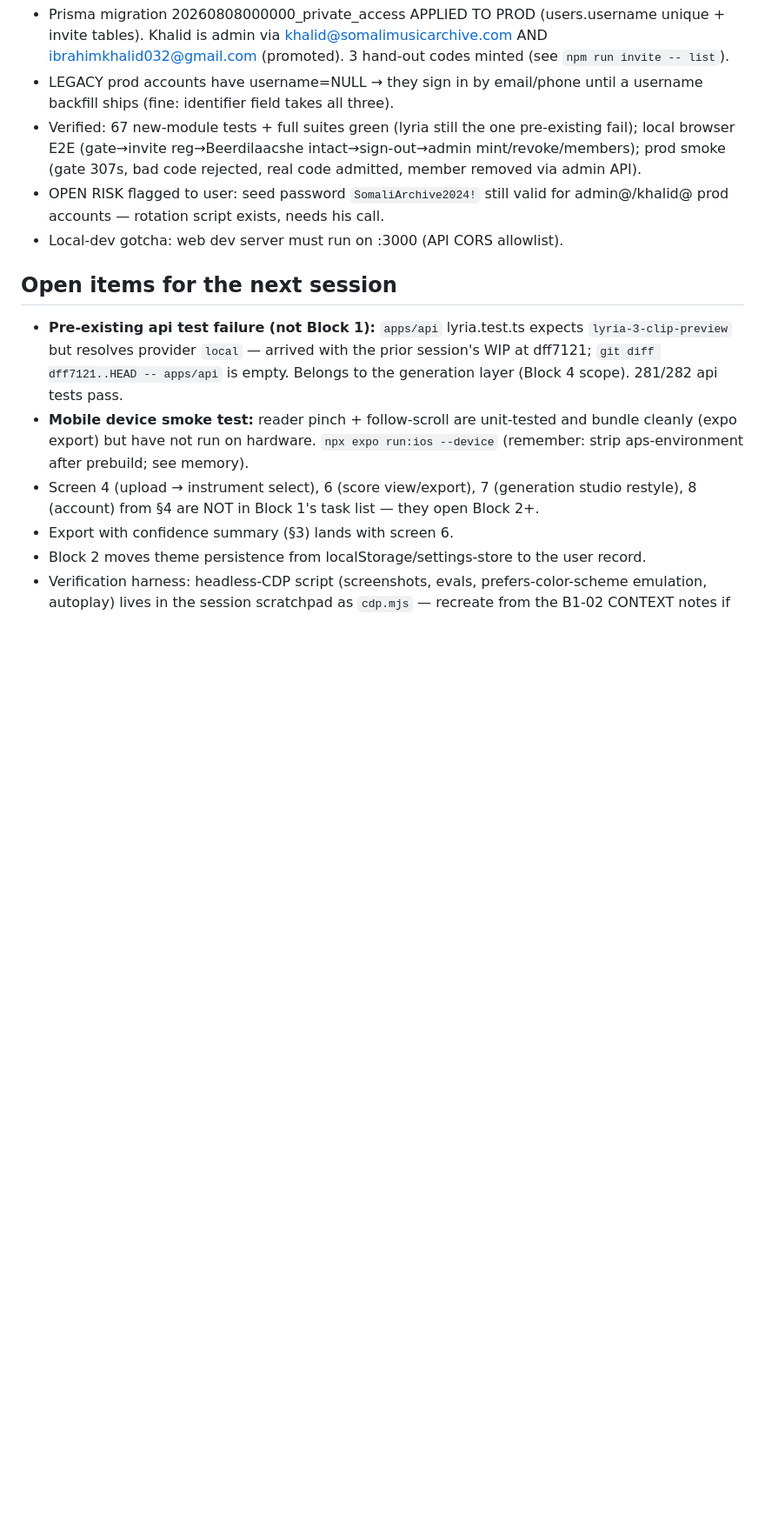
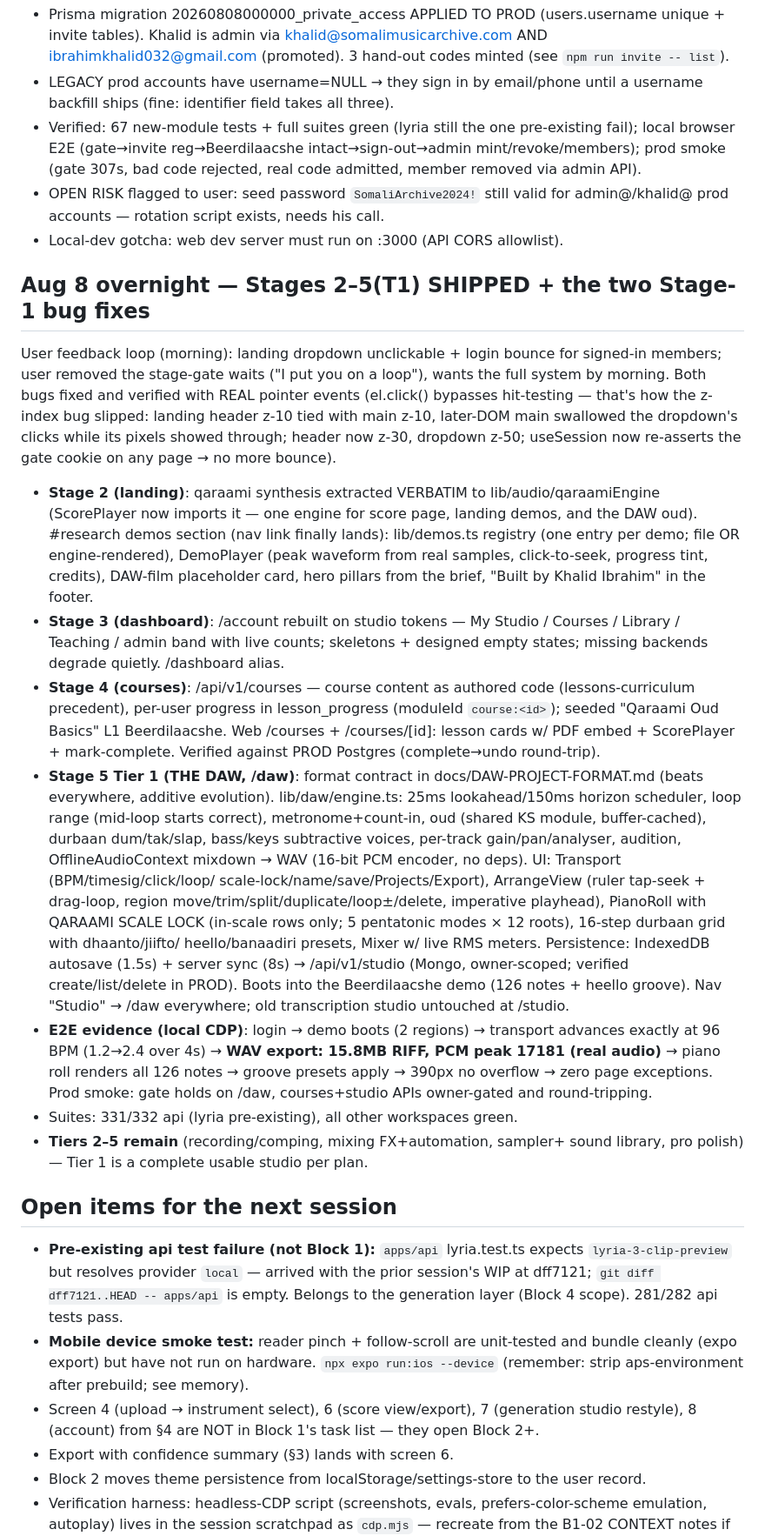
Before and after one commit to KhalidIbrahem/somali-music-archive, a Markdown page: CONTEXT.md, the part around the change. Shown at 87% size. GitHub-like rendering; blank space fills up the shorter version.

Commit message:
docs(context): overnight run — stages 2–5(T1) shipped, deployed, verified

```diff
--- a/CONTEXT.md
+++ b/CONTEXT.md
@@ -268,6 +268,56 @@ Stage 1 shipped + verified in prod (commits 21b9c00, prettier-clean):
   for admin@/khalid@ prod accounts — rotation script exists, needs his call.
 - Local-dev gotcha: web dev server must run on :3000 (API CORS allowlist).
 
+## Aug 8 overnight — Stages 2–5(T1) SHIPPED + the two Stage-1 bug fixes
+
+User feedback loop (morning): landing dropdown unclickable + login bounce for
+signed-in members; user removed the stage-gate waits ("I put you on a loop"),
+wants the full system by morning. Both bugs fixed and verified with REAL
+pointer events (el.click() bypasses hit-testing — that's how the z-index bug
+slipped: landing header z-10 tied with main z-10, later-DOM main swallowed the
+dropdown's clicks while its pixels showed through; header now z-30, dropdown
+z-50; useSession now re-asserts the gate cookie on any page → no more bounce).
+
+- **Stage 2 (landing)**: qaraami synthesis extracted VERBATIM to
+  lib/audio/qaraamiEngine (ScorePlayer now imports it — one engine for score
+  page, landing demos, and the DAW oud). #research demos section (nav link
+  finally lands): lib/demos.ts registry (one entry per demo; file OR
+  engine-rendered), DemoPlayer (peak waveform from real samples,
+  click-to-seek, progress tint, credits), DAW-film placeholder card, hero
+  pillars from the brief, "Built by Khalid Ibrahim" in the footer.
+- **Stage 3 (dashboard)**: /account rebuilt on studio tokens — My Studio /
+  Courses / Library / Teaching / admin band with live counts; skeletons +
+  designed empty states; missing backends degrade quietly. /dashboard alias.
+- **Stage 4 (courses)**: /api/v1/courses — course content as authored code
+  (lessons-curriculum precedent), per-user progress in lesson_progress
+  (moduleId `course:<id>`); seeded "Qaraami Oud Basics" L1 Beerdilaacshe.
+  Web /courses + /courses/[id]: lesson cards w/ PDF embed + ScorePlayer +
+  mark-complete. Verified against PROD Postgres (complete→undo round-trip).
+- **Stage 5 Tier 1 (THE DAW, /daw)**: format contract in
+  docs/DAW-PROJECT-FORMAT.md (beats everywhere, additive evolution).
+  lib/daw/engine.ts: 25ms lookahead/150ms horizon scheduler, loop range
+  (mid-loop starts correct), metronome+count-in, oud (shared KS module,
+  buffer-cached), durbaan dum/tak/slap, bass/keys subtractive voices,
+  per-track gain/pan/analyser, audition, OfflineAudioContext mixdown → WAV
+  (16-bit PCM encoder, no deps). UI: Transport (BPM/timesig/click/loop/
+  scale-lock/name/save/Projects/Export), ArrangeView (ruler tap-seek +
+  drag-loop, region move/trim/split/duplicate/loop±/delete, imperative
+  playhead), PianoRoll with QARAAMI SCALE LOCK (in-scale rows only; 5
+  pentatonic modes × 12 roots), 16-step durbaan grid with dhaanto/jiifto/
+  heello/banaadiri presets, Mixer w/ live RMS meters. Persistence:
+  IndexedDB autosave (1.5s) + server sync (8s) → /api/v1/studio (Mongo,
+  owner-scoped; verified create/list/delete in PROD). Boots into the
+  Beerdilaacshe demo (126 notes + heello groove). Nav "Studio" → /daw
+  everywhere; old transcription studio untouched at /studio.
+- **E2E evidence (local CDP)**: login → demo boots (2 regions) → transport
+  advances exactly at 96 BPM (1.2→2.4 over 4s) → **WAV export: 15.8MB RIFF,
+  PCM peak 17181 (real audio)** → piano roll renders all 126 notes → groove
+  presets apply → 390px no overflow → zero page exceptions. Prod smoke:
+  gate holds on /daw, courses+studio APIs owner-gated and round-tripping.
+- Suites: 331/332 api (lyria pre-existing), all other workspaces green.
+- **Tiers 2–5 remain** (recording/comping, mixing FX+automation, sampler+
+  sound library, pro polish) — Tier 1 is a complete usable studio per plan.
+
 ## Open items for the next session
 
 - **Pre-existing api test failure (not Block 1):** `apps/api` lyria.test.ts expects
```
